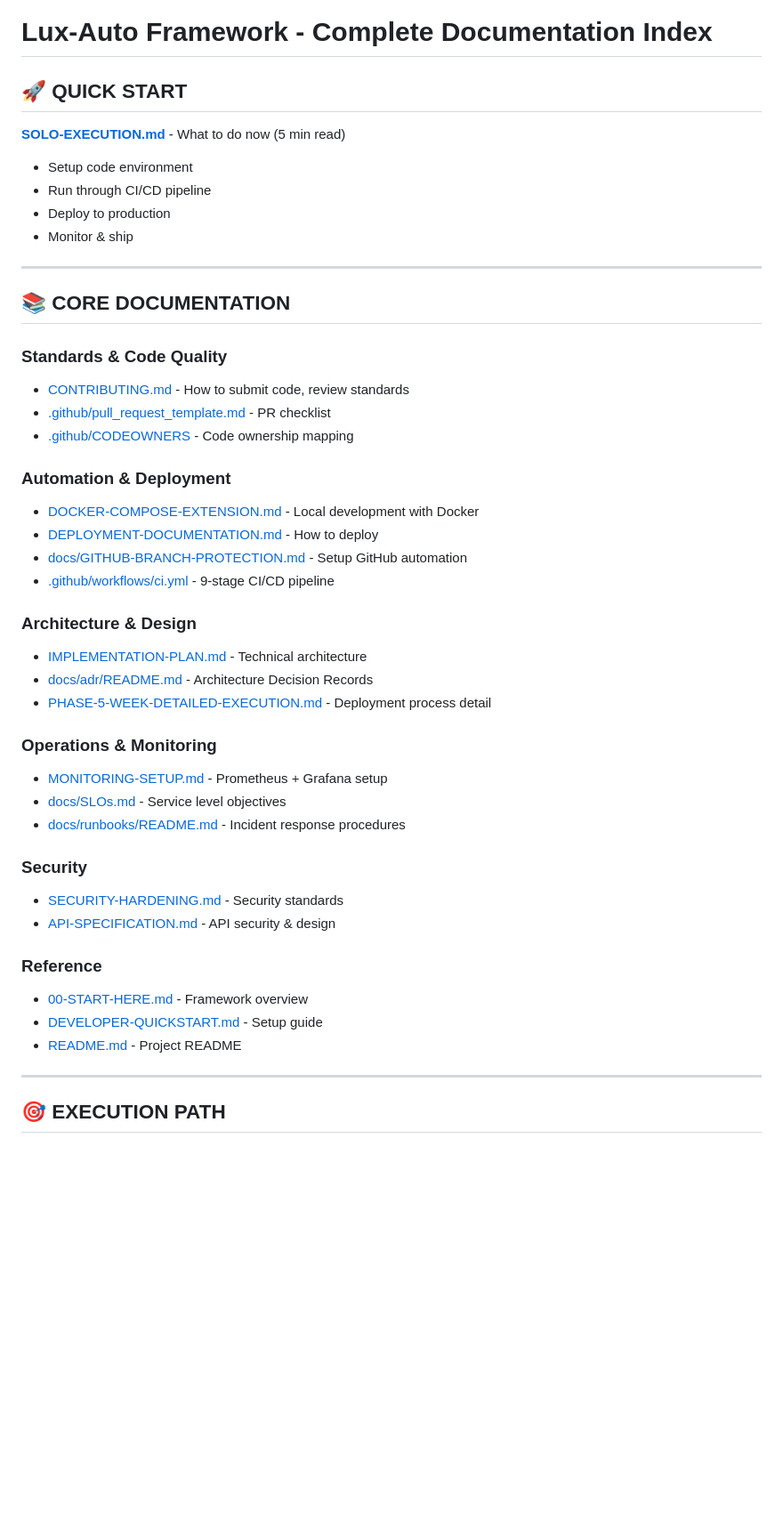
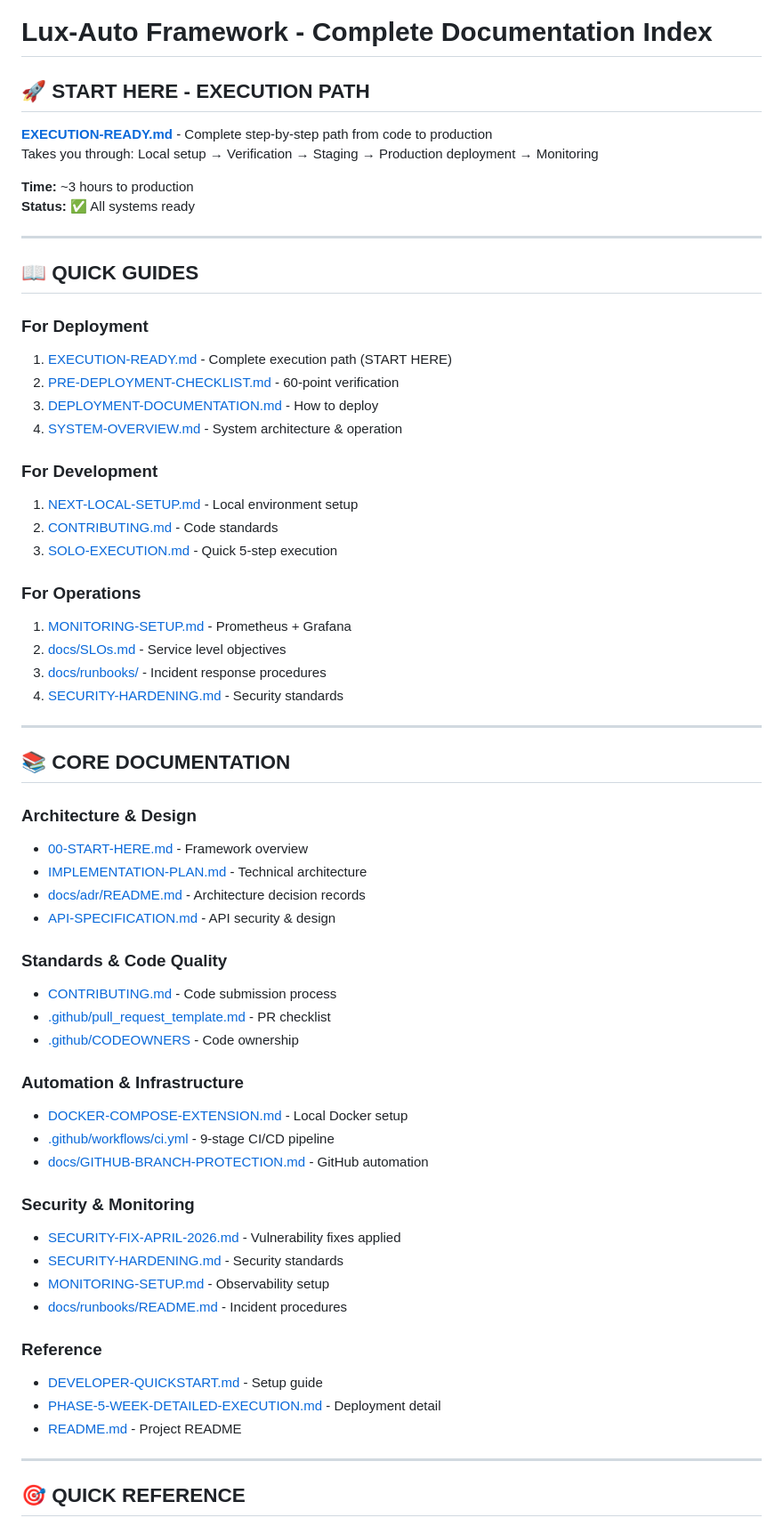
Before and after one commit to kushin77/lux-auto, a Markdown page: INDEX.md, the part around one of its changes. Shown at 89% size. Drawn GitHub-style; blank space fills up the shorter version.

Commit message:
docs: Add complete execution path - ready for production deployment

```diff
--- a/INDEX.md
+++ b/INDEX.md
@@ -1,48 +1,66 @@
 # Lux-Auto Framework - Complete Documentation Index
 
-## 🚀 QUICK START
+## 🚀 START HERE - EXECUTION PATH
 
-**[SOLO-EXECUTION.md](SOLO-EXECUTION.md)** - What to do now (5 min read)
-- Setup code environment
-- Run through CI/CD pipeline
-- Deploy to production
-- Monitor & ship
+**[EXECUTION-READY.md](EXECUTION-READY.md)** - Complete step-by-step path from code to production
+Takes you through: Local setup → Verification → Staging → Production deployment → Monitoring
+
+**Time:** ~3 hours to production
+**Status:** ✅ All systems ready
+
+---
+
+## 📖 QUICK GUIDES
+
+### For Deployment
+1. [EXECUTION-READY.md](EXECUTION-READY.md) - Complete execution path (START HERE)
+2. [PRE-DEPLOYMENT-CHECKLIST.md](PRE-DEPLOYMENT-CHECKLIST.md) - 60-point verification
+3. [DEPLOYMENT-DOCUMENTATION.md](DEPLOYMENT-DOCUMENTATION.md) - How to deploy
+4. [SYSTEM-OVERVIEW.md](SYSTEM-OVERVIEW.md) - System architecture & operation
+
+### For Development
+1. [NEXT-LOCAL-SETUP.md](NEXT-LOCAL-SETUP.md) - Local environment setup
+2. [CONTRIBUTING.md](CONTRIBUTING.md) - Code standards
+3. [SOLO-EXECUTION.md](SOLO-EXECUTION.md) - Quick 5-step execution
+
+### For Operations
+1. [MONITORING-SETUP.md](MONITORING-SETUP.md) - Prometheus + Grafana
+2. [docs/SLOs.md](docs/SLOs.md) - Service level objectives
+3. [docs/runbooks/](docs/runbooks/) - Incident response procedures
+4. [SECURITY-HARDENING.md](SECURITY-HARDENING.md) - Security standards
 
 ---
 
 ## 📚 CORE DOCUMENTATION
 
-### Standards & Code Quality
-- [CONTRIBUTING.md](CONTRIBUTING.md) - How to submit code, review standards
-- [.github/pull_request_template.md](.github/pull_request_template.md) - PR checklist
-- [.github/CODEOWNERS](.github/CODEOWNERS) - Code ownership mapping
-
-### Automation & Deployment
-- [DOCKER-COMPOSE-EXTENSION.md](DOCKER-COMPOSE-EXTENSION.md) - Local development with Docker
-- [DEPLOYMENT-DOCUMENTATION.md](DEPLOYMENT-DOCUMENTATION.md) - How to deploy
-- [docs/GITHUB-BRANCH-PROTECTION.md](docs/GITHUB-BRANCH-PROTECTION.md) - Setup GitHub automation
-- [.github/workflows/ci.yml](.github/workflows/ci.yml) - 9-stage CI/CD pipeline
-
 ### Architecture & Design
+- [00-START-HERE.md](00-START-HERE.md) - Framework overview
 - [IMPLEMENTATION-PLAN.md](IMPLEMENTATION-PLAN.md) - Technical architecture
-- [docs/adr/README.md](docs/adr/README.md) - Architecture Decision Records
-- [PHASE-5-WEEK-DETAILED-EXECUTION.md](PHASE-5-WEEK-DETAILED-EXECUTION.md) - Deployment process detail
-
-### Operations & Monitoring
-- [MONITORING-SETUP.md](MONITORING-SETUP.md) - Prometheus + Grafana setup
-- [docs/SLOs.md](docs/SLOs.md) - Service level objectives
-- [docs/runbooks/README.md](docs/runbooks/README.md) - Incident response procedures
-
-### Security
-- [SECURITY-HARDENING.md](SECURITY-HARDENING.md) - Security standards
+- [docs/adr/README.md](docs/adr/README.md) - Architecture decision records
 - [API-SPECIFICATION.md](API-SPECIFICATION.md) - API security & design
 
+### Standards & Code Quality
+- [CONTRIBUTING.md](CONTRIBUTING.md) - Code submission process
+- [.github/pull_request_template.md](.github/pull_request_template.md) - PR checklist
+- [.github/CODEOWNERS](.github/CODEOWNERS) - Code ownership
+
+### Automation & Infrastructure
+- [DOCKER-COMPOSE-EXTENSION.md](DOCKER-COMPOSE-EXTENSION.md) - Local Docker setup
+- [.github/workflows/ci.yml](.github/workflows/ci.yml) - 9-stage CI/CD pipeline
+- [docs/GITHUB-BRANCH-PROTECTION.md](docs/GITHUB-BRANCH-PROTECTION.md) - GitHub automation
+
+### Security & Monitoring
+- [SECURITY-FIX-APRIL-2026.md](SECURITY-FIX-APRIL-2026.md) - Vulnerability fixes applied
+- [SECURITY-HARDENING.md](SECURITY-HARDENING.md) - Security standards
+- [MONITORING-SETUP.md](MONITORING-SETUP.md) - Observability setup
+- [docs/runbooks/README.md](docs/runbooks/README.md) - Incident procedures
+
 ### Reference
-- [00-START-HERE.md](00-START-HERE.md) - Framework overview
 - [DEVELOPER-QUICKSTART.md](DEVELOPER-QUICKSTART.md) - Setup guide
+- [PHASE-5-WEEK-DETAILED-EXECUTION.md](PHASE-5-WEEK-DETAILED-EXECUTION.md) - Deployment detail
 - [README.md](README.md) - Project README
 
 ---
 
-## 🎯 EXECUTION PATH
+## 🎯 QUICK REFERENCE
 
```
Also changed, not shown: other parts of INDEX.md (+7 -31 lines), EXECUTION-READY.md (added, +267 -0 lines).
